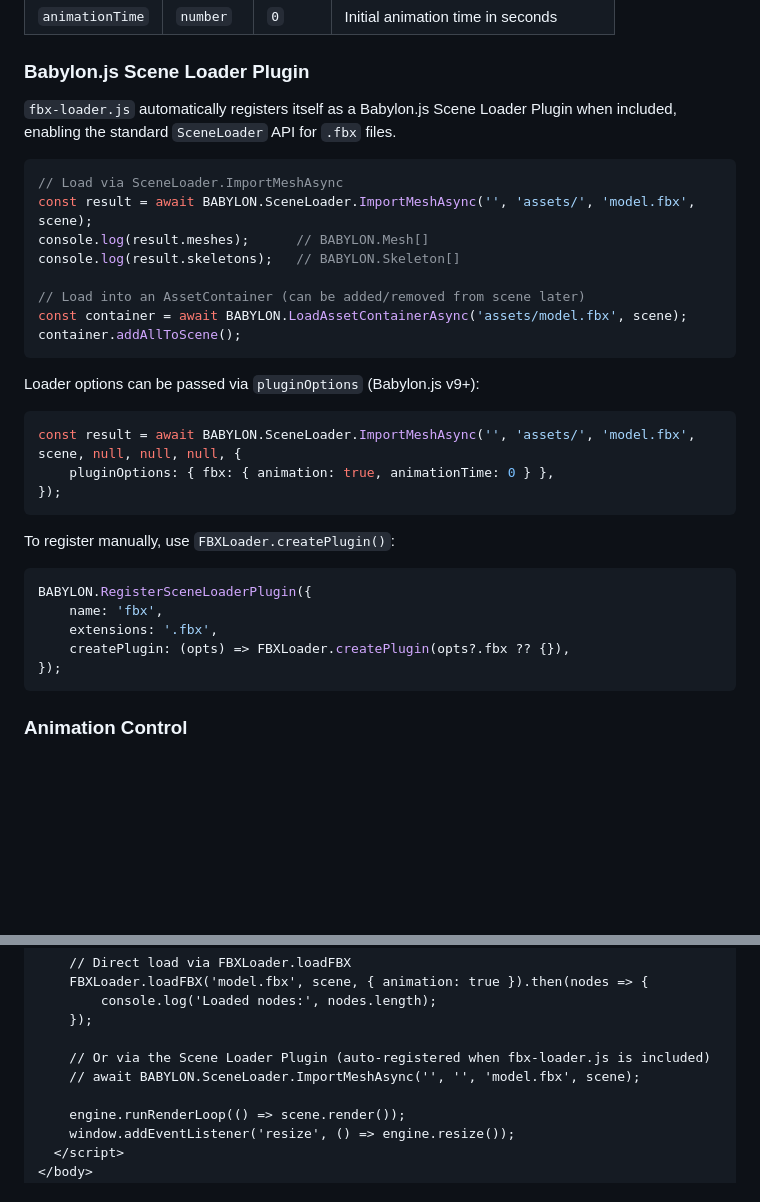
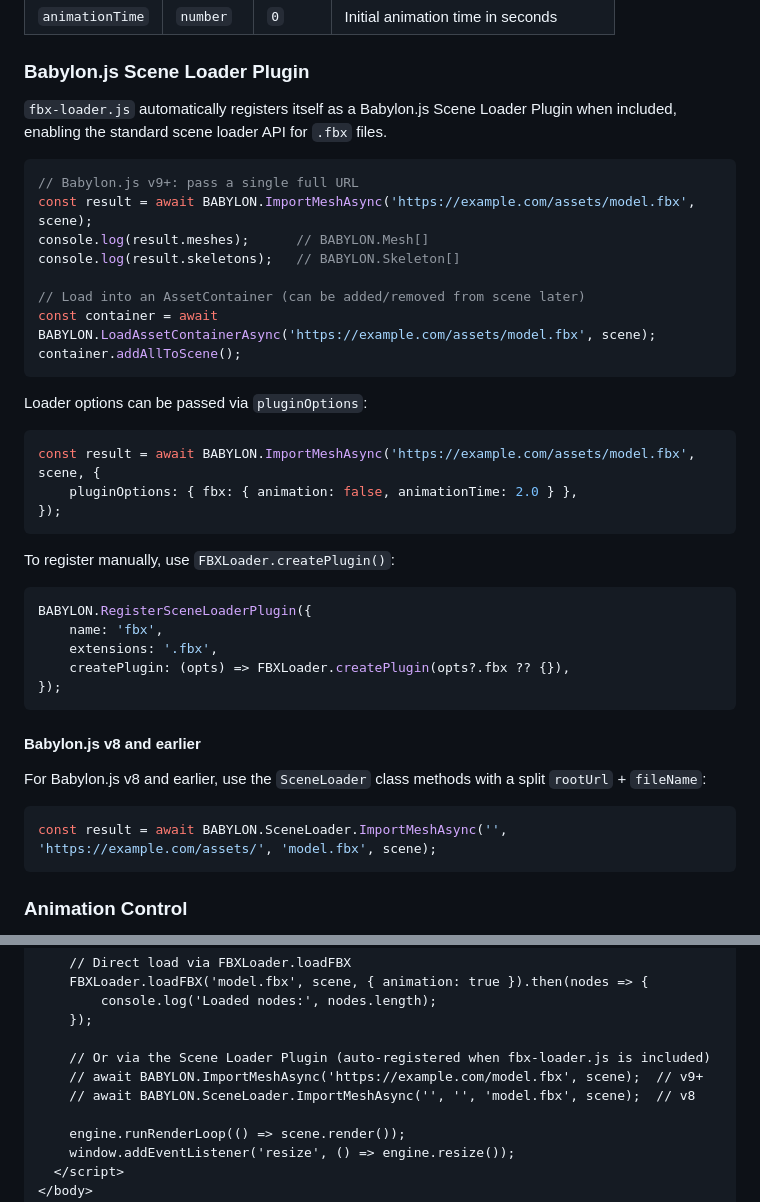
Before and after one commit to cx20/fbx-test, a Markdown page: README.md, 2 parts joined by grey strips. Drawn GitHub-style; blank space fills up the shorter version.

Commit message:
Update README: use Babylon.js v9 ImportMeshAsync API in plugin examples
Replace deprecated BABYLON.SceneLoader.ImportMeshAsync (split rootUrl+fileName)
with BABYLON.ImportMeshAsync (single full URL, v9+). Add a note for v8 users.

Co-Authored-By: Claude Sonnet 4.6 <noreply@anthropic.com>

````diff
--- a/README.md
+++ b/README.md
@@ -81,24 +81,24 @@ const nodes = await FBXLoader.loadFBXFromBuffer(buffer, baseDir, scene, options)
 
 ### Babylon.js Scene Loader Plugin
 
-`fbx-loader.js` automatically registers itself as a Babylon.js Scene Loader Plugin when included, enabling the standard `SceneLoader` API for `.fbx` files.
+`fbx-loader.js` automatically registers itself as a Babylon.js Scene Loader Plugin when included, enabling the standard scene loader API for `.fbx` files.
 
 ```js
-// Load via SceneLoader.ImportMeshAsync
-const result = await BABYLON.SceneLoader.ImportMeshAsync('', 'assets/', 'model.fbx', scene);
+// Babylon.js v9+: pass a single full URL
+const result = await BABYLON.ImportMeshAsync('https://example.com/assets/model.fbx', scene);
 console.log(result.meshes);      // BABYLON.Mesh[]
 console.log(result.skeletons);   // BABYLON.Skeleton[]
 
 // Load into an AssetContainer (can be added/removed from scene later)
-const container = await BABYLON.LoadAssetContainerAsync('assets/model.fbx', scene);
+const container = await BABYLON.LoadAssetContainerAsync('https://example.com/assets/model.fbx', scene);
 container.addAllToScene();
 ```
 
-Loader options can be passed via `pluginOptions` (Babylon.js v9+):
+Loader options can be passed via `pluginOptions`:
 
 ```js
-const result = await BABYLON.SceneLoader.ImportMeshAsync('', 'assets/', 'model.fbx', scene, null, null, null, {
-    pluginOptions: { fbx: { animation: true, animationTime: 0 } },
+const result = await BABYLON.ImportMeshAsync('https://example.com/assets/model.fbx', scene, {
+    pluginOptions: { fbx: { animation: false, animationTime: 2.0 } },
 });
 ```
 
@@ -110,6 +110,14 @@ BABYLON.RegisterSceneLoaderPlugin({
     extensions: '.fbx',
     createPlugin: (opts) => FBXLoader.createPlugin(opts?.fbx ?? {}),
 });
+```
+
+#### Babylon.js v8 and earlier
+
+For Babylon.js v8 and earlier, use the `SceneLoader` class methods with a split `rootUrl` + `fileName`:
+
+```js
+const result = await BABYLON.SceneLoader.ImportMeshAsync('', 'https://example.com/assets/', 'model.fbx', scene);
 ```
 
 ### Animation Control
@@ -162,7 +170,8 @@ The root node's `metadata.fbxSkeletons` contains an array of `BABYLON.Skeleton`
     });
 
     // Or via the Scene Loader Plugin (auto-registered when fbx-loader.js is included)
-    // await BABYLON.SceneLoader.ImportMeshAsync('', '', 'model.fbx', scene);
+    // await BABYLON.ImportMeshAsync('https://example.com/model.fbx', scene);  // v9+
+    // await BABYLON.SceneLoader.ImportMeshAsync('', '', 'model.fbx', scene);  // v8
 
     engine.runRenderLoop(() => scene.render());
     window.addEventListener('resize', () => engine.resize());
````
